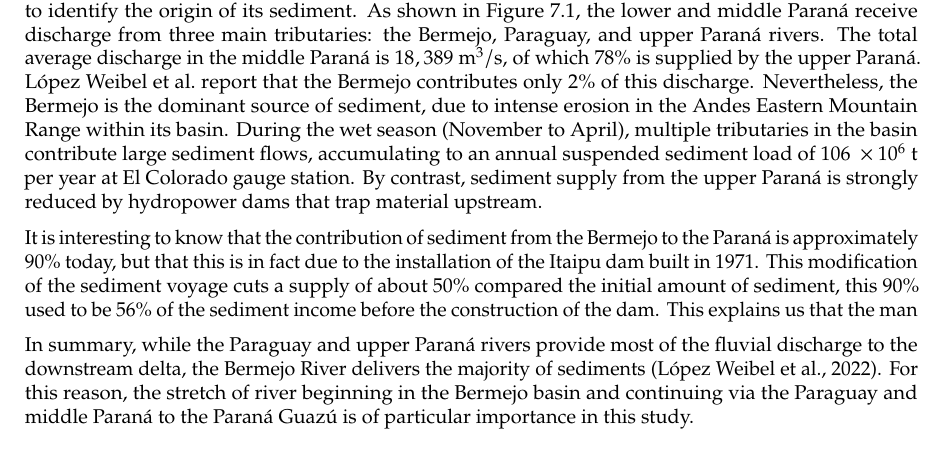
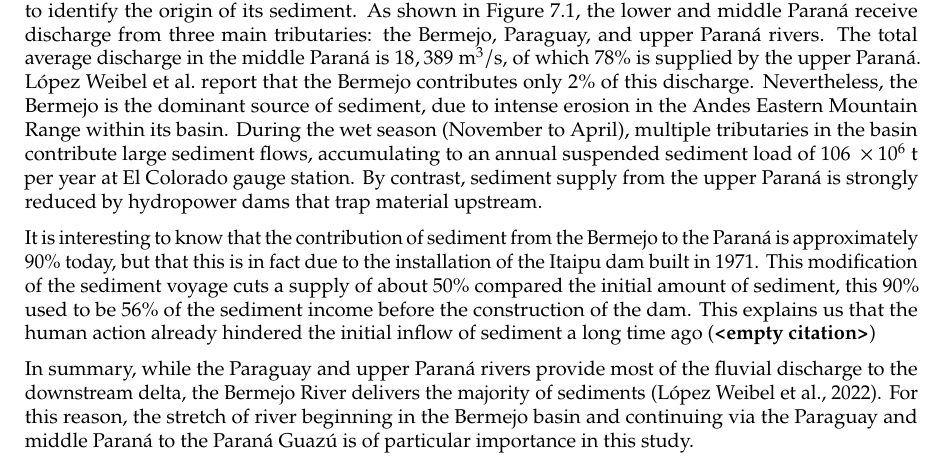
Before and after one commit to Njeapp2/bibtex, a LaTeX thesis (report.tex, which reads mainmatter/chapter-2.tex): part of page 14 of 31, cut so that both start at the same text. Compiled offline with pdfLaTeX.

Commit message:
Update on Overleaf.

```diff
--- a/mainmatter/chapter-2.tex
+++ b/mainmatter/chapter-2.tex
@@ -115,6 +115,6 @@
 
 A key step in constructing the sediment balance of the Paraná Guazú, located in the lower Paraná, is to identify the origin of its sediment. As shown in Figure \ref{fig:placeholder}, the lower and middle Paraná receive discharge from three main tributaries: the Bermejo, Paraguay, and upper Paraná rivers. The total average discharge in the middle Paraná is $18,389~\mathrm{m^3/s}$, of which 78\% is supplied by the upper Paraná. \citeauthor{lopezweibelSourcesTemporalDynamics2022} report that the Bermejo contributes only 2\% of this discharge. Nevertheless, the Bermejo is the dominant source of sediment, due to intense erosion in the Andes Eastern Mountain Range within its basin. During the wet season (November to April), multiple tributaries in the basin contribute large sediment flows, accumulating to an annual suspended sediment load of $106 ~\times 10^6$ t per year at El Colorado gauge station. By contrast, sediment supply from the upper Paraná is strongly reduced by hydropower dams that trap material upstream.
 
-It is interesting to know that the contribution of sediment from the Bermejo to the Paraná is approximately 90\% today, but that this is in fact due to the installation of the Itaipu dam built in 1971. This modification of the sediment voyage cuts a supply of about 50\% compared the initial amount of sediment, this 90\% used to be 56\% of the sediment income before the construction of the dam. This explains us that the man
+It is interesting to know that the contribution of sediment from the Bermejo to the Paraná is approximately 90\% today, but that this is in fact due to the installation of the Itaipu dam built in 1971. This modification of the sediment voyage cuts a supply of about 50\% compared the initial amount of sediment, this 90\% used to be 56\% of the sediment income before the construction of the dam. This explains us that the human action already hindered the initial inflow of sediment a long time ago \autocite{}
 
 In summary, while the Paraguay and upper Paraná rivers provide most of the fluvial discharge to the downstream delta, the Bermejo River delivers the majority of sediments (\cite{lopezweibelSourcesTemporalDynamics2022}). For this reason, the stretch of river beginning in the Bermejo basin and continuing via the Paraguay and middle Paraná to the Paraná Guazú is of particular importance in this study.
```
